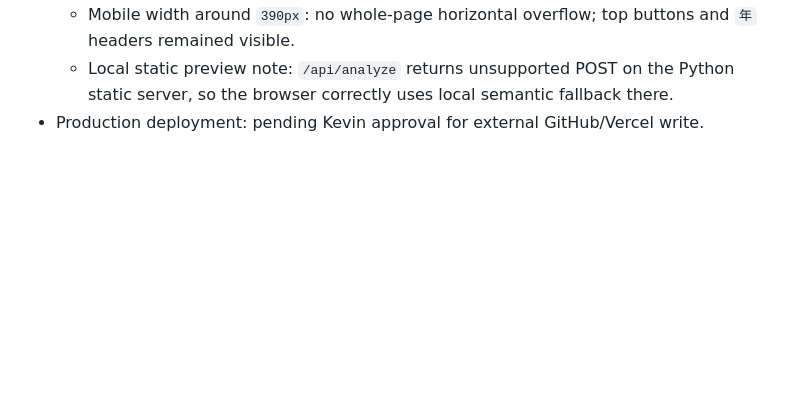
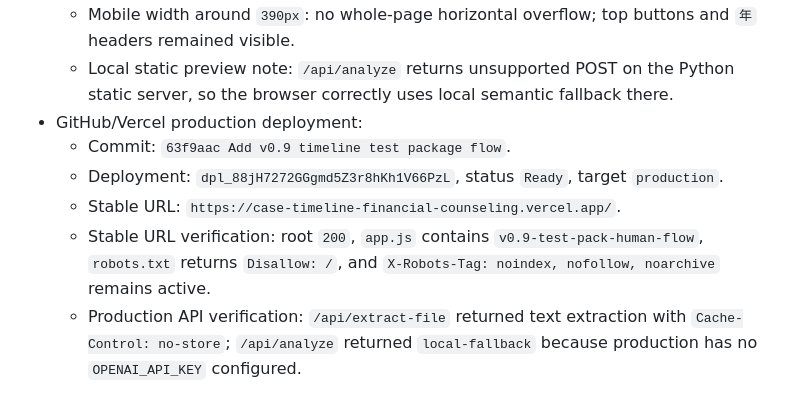
Before and after one commit to Kevin-Yeh-egroup/case-timeline-financial-counseling-tool, a Markdown page: PRODUCTION_LOG.md, the part around the change. Rendered like a GitHub page; blank space fills up the shorter version.

Commit message:
Record v0.9 production deployment

```diff
--- a/PRODUCTION_LOG.md
+++ b/PRODUCTION_LOG.md
@@ -208,4 +208,9 @@ Each deployment creates a new Vercel deployment ID. Use `vercel inspect https://
   - File-content import test used `test-fixtures/multi-year-life-context-intake.txt`; generated five event drafts for ROC 98-104, 101-now, 105-107, 108-110, 110-now plus one decision draft.
   - Mobile width around `390px`: no whole-page horizontal overflow; top buttons and `年` headers remained visible.
   - Local static preview note: `/api/analyze` returns unsupported POST on the Python static server, so the browser correctly uses local semantic fallback there.
-- Production deployment: pending Kevin approval for external GitHub/Vercel write.
+- GitHub/Vercel production deployment:
+  - Commit: `63f9aac Add v0.9 timeline test package flow`.
+  - Deployment: `dpl_88jH7272GGgmd5Z3r8hKh1V66PzL`, status `Ready`, target `production`.
+  - Stable URL: `https://case-timeline-financial-counseling.vercel.app/`.
+  - Stable URL verification: root `200`, `app.js` contains `v0.9-test-pack-human-flow`, `robots.txt` returns `Disallow: /`, and `X-Robots-Tag: noindex, nofollow, noarchive` remains active.
+  - Production API verification: `/api/extract-file` returned text extraction with `Cache-Control: no-store`; `/api/analyze` returned `local-fallback` because production has no `OPENAI_API_KEY` configured.
```
Also changed, not shown: PUBLICATION_CHECKLIST.md (+1 -0 lines).
